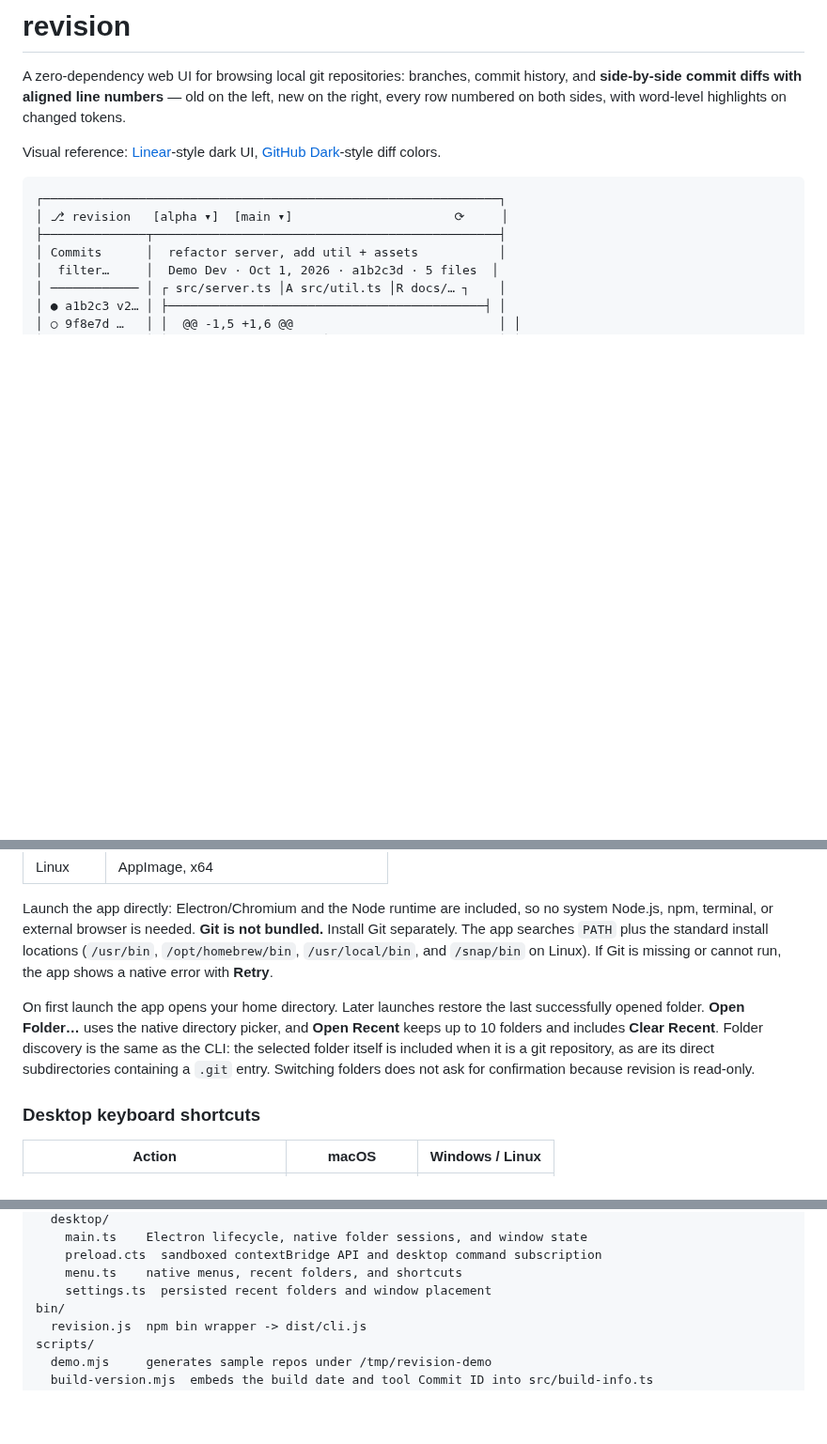
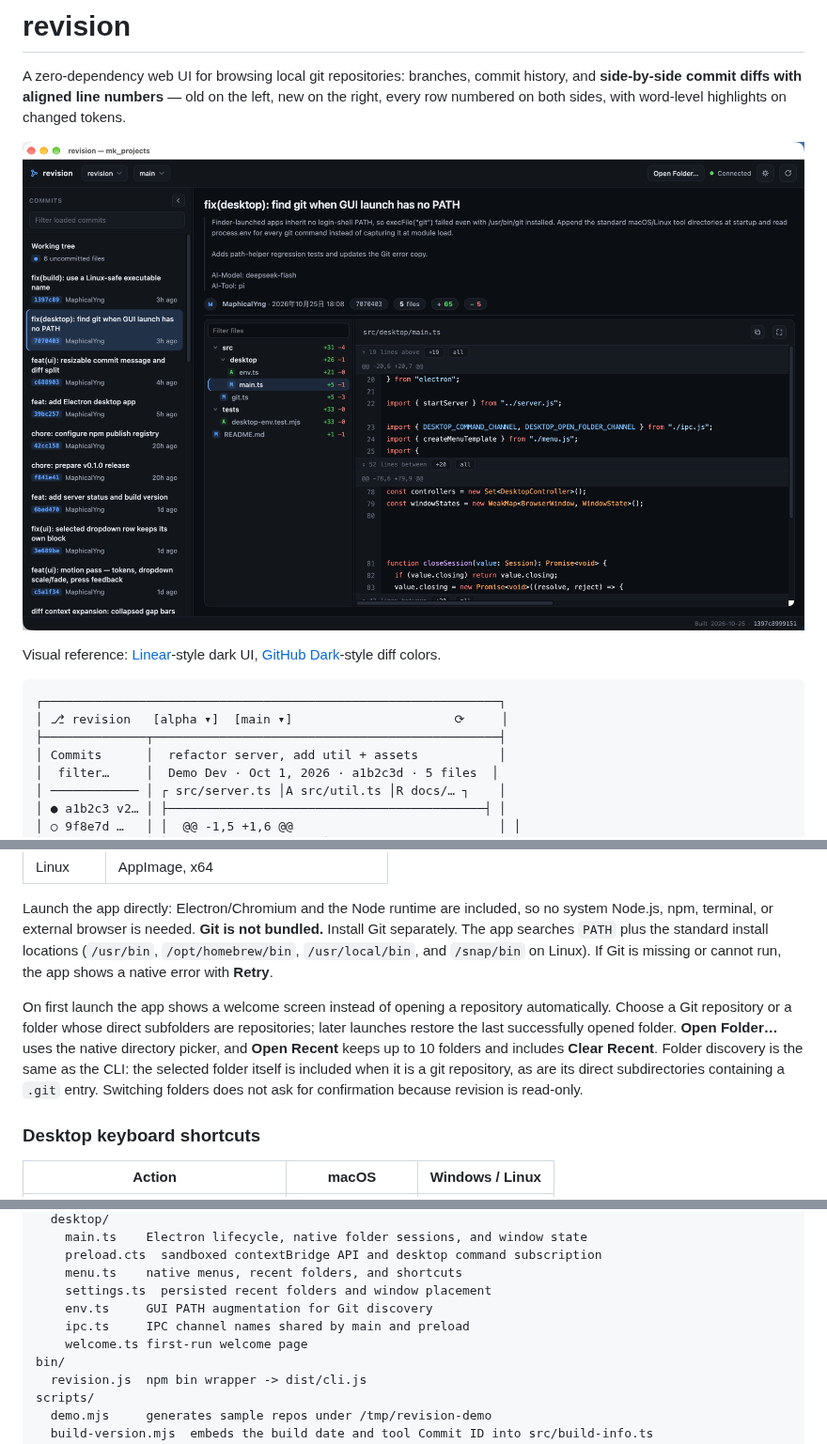
Before and after one commit to MaphicalYng/revision, a Markdown page: README.md, 3 parts joined by grey strips. Shown at 94% size. Drawn GitHub-style; pictures changed too: docs/revision-desktop.png (added); blank space fills up the shorter version.

```diff
--- a/README.md
+++ b/README.md
@@ -1,6 +1,8 @@
 # revision
 
 A zero-dependency web UI for browsing local git repositories: branches, commit history, and **side-by-side commit diffs with aligned line numbers** — old on the left, new on the right, every row numbered on both sides, with word-level highlights on changed tokens.
+
+![revision desktop app showing a commit diff, file tree, and commit history](docs/revision-desktop.png)
 
 Visual reference: [Linear](https://linear.app)-style dark UI, [GitHub Dark](https://github.com)-style diff colors.
 
@@ -81,7 +83,7 @@ The desktop build is a standalone application for each platform:
 
 Launch the app directly: Electron/Chromium and the Node runtime are included, so no system Node.js, npm, terminal, or external browser is needed. **Git is not bundled.** Install Git separately. The app searches `PATH` plus the standard install locations (`/usr/bin`, `/opt/homebrew/bin`, `/usr/local/bin`, and `/snap/bin` on Linux). If Git is missing or cannot run, the app shows a native error with **Retry**.
 
-On first launch the app opens your home directory. Later launches restore the last successfully opened folder. **Open Folder…** uses the native directory picker, and **Open Recent** keeps up to 10 folders and includes **Clear Recent**. Folder discovery is the same as the CLI: the selected folder itself is included when it is a git repository, as are its direct subdirectories containing a `.git` entry. Switching folders does not ask for confirmation because revision is read-only.
+On first launch the app shows a welcome screen instead of opening a repository automatically. Choose a Git repository or a folder whose direct subfolders are repositories; later launches restore the last successfully opened folder. **Open Folder…** uses the native directory picker, and **Open Recent** keeps up to 10 folders and includes **Clear Recent**. Folder discovery is the same as the CLI: the selected folder itself is included when it is a git repository, as are its direct subdirectories containing a `.git` entry. Switching folders does not ask for confirmation because revision is read-only.
 
 ### Desktop keyboard shortcuts
 
@@ -154,6 +156,9 @@ src/
     preload.cts  sandboxed contextBridge API and desktop command subscription
     menu.ts    native menus, recent folders, and shortcuts
     settings.ts  persisted recent folders and window placement
+    env.ts     GUI PATH augmentation for Git discovery
+    ipc.ts     IPC channel names shared by main and preload
+    welcome.ts first-run welcome page
 bin/
   revision.js  npm bin wrapper -> dist/cli.js
 scripts/
```
Also changed, not shown: 5 other files.
